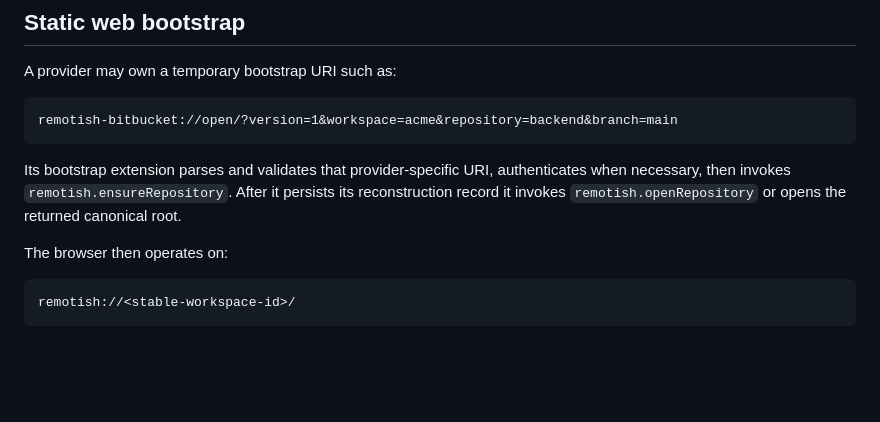
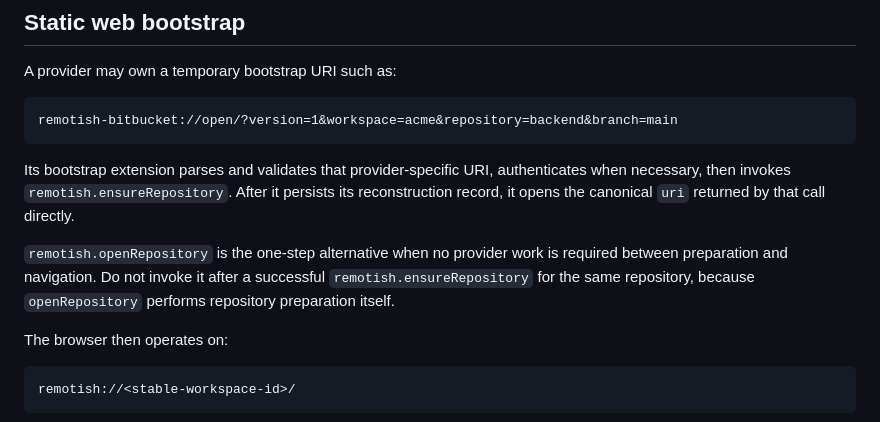
Before and after one commit to HRAshton/remotish, a Markdown page: docs/provider-extensions.md, the part around the change. GitHub-like rendering; blank space fills up the shorter version.

Commit message:
docs: Avoid duplicate provider preparation during bootstrap

````diff
--- a/docs/provider-extensions.md
+++ b/docs/provider-extensions.md
@@ -251,7 +251,9 @@ A provider may own a temporary bootstrap URI such as:
 remotish-bitbucket://open/?version=1&workspace=acme&repository=backend&branch=main
 ```
 
-Its bootstrap extension parses and validates that provider-specific URI, authenticates when necessary, then invokes `remotish.ensureRepository`. After it persists its reconstruction record it invokes `remotish.openRepository` or opens the returned canonical root.
+Its bootstrap extension parses and validates that provider-specific URI, authenticates when necessary, then invokes `remotish.ensureRepository`. After it persists its reconstruction record, it opens the canonical `uri` returned by that call directly.
+
+`remotish.openRepository` is the one-step alternative when no provider work is required between preparation and navigation. Do not invoke it after a successful `remotish.ensureRepository` for the same repository, because `openRepository` performs repository preparation itself.
 
 The browser then operates on:
 
````
